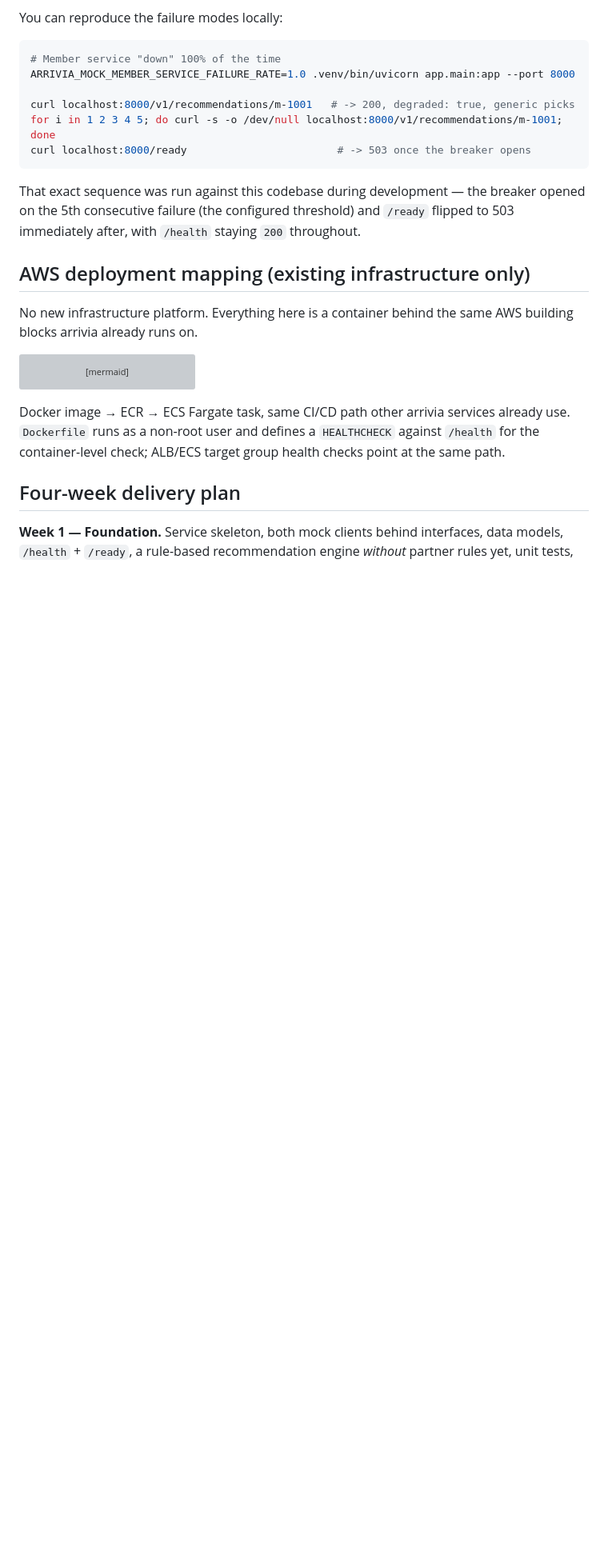
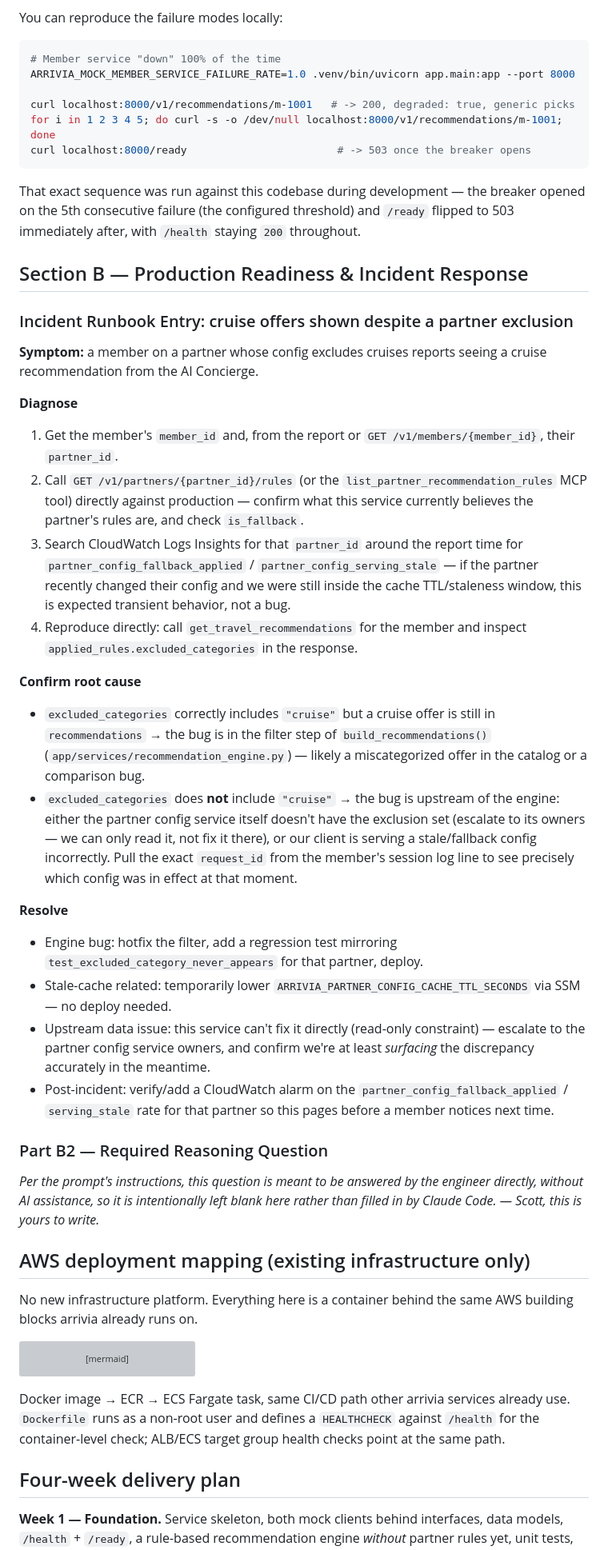
Before and after one commit to gedman4b/ProvnChallenge, a Markdown page: README.md, the part around one of its changes. Shown at 80% size. Rendered like a GitHub page; blank space fills up the shorter version; grey boxes are pictures that could not be loaded.

```diff
--- a/README.md
+++ b/README.md
@@ -186,6 +236,59 @@ breaker opened on the 5th consecutive failure (the configured threshold)
 and `/ready` flipped to 503 immediately after, with `/health` staying `200`
 throughout.
 
+## Section B — Production Readiness & Incident Response
+
+### Incident Runbook Entry: cruise offers shown despite a partner exclusion
+
+**Symptom:** a member on a partner whose config excludes cruises reports
+seeing a cruise recommendation from the AI Concierge.
+
+**Diagnose**
+1. Get the member's `member_id` and, from the report or
+   `GET /v1/members/{member_id}`, their `partner_id`.
+2. Call `GET /v1/partners/{partner_id}/rules` (or the
+   `list_partner_recommendation_rules` MCP tool) directly against
+   production — confirm what this service currently believes the partner's
+   rules are, and check `is_fallback`.
+3. Search CloudWatch Logs Insights for that `partner_id` around the report
+   time for `partner_config_fallback_applied` / `partner_config_serving_stale`
+   — if the partner recently changed their config and we were still inside
+   the cache TTL/staleness window, this is expected transient behavior, not
+   a bug.
+4. Reproduce directly: call `get_travel_recommendations` for the member and
+   inspect `applied_rules.excluded_categories` in the response.
+
+**Confirm root cause**
+- `excluded_categories` correctly includes `"cruise"` but a cruise offer is
+  still in `recommendations` → the bug is in the filter step of
+  `build_recommendations()` (`app/services/recommendation_engine.py`) —
+  likely a miscategorized offer in the catalog or a comparison bug.
+- `excluded_categories` does **not** include `"cruise"` → the bug is
+  upstream of the engine: either the partner config service itself doesn't
+  have the exclusion set (escalate to its owners — we can only read it, not
+  fix it there), or our client is serving a stale/fallback config
+  incorrectly. Pull the exact `request_id` from the member's session log
+  line to see precisely which config was in effect at that moment.
+
+**Resolve**
+- Engine bug: hotfix the filter, add a regression test mirroring
+  `test_excluded_category_never_appears` for that partner, deploy.
+- Stale-cache related: temporarily lower
+  `ARRIVIA_PARTNER_CONFIG_CACHE_TTL_SECONDS` via SSM — no deploy needed.
+- Upstream data issue: this service can't fix it directly (read-only
+  constraint) — escalate to the partner config service owners, and confirm
+  we're at least *surfacing* the discrepancy accurately in the meantime.
+- Post-incident: verify/add a CloudWatch alarm on the
+  `partner_config_fallback_applied` / `serving_stale` rate for that partner
+  so this pages before a member notices next time.
+
+### Part B2 — Required Reasoning Question
+
+_Per the prompt's instructions, this question is meant to be answered by
+the engineer directly, without AI assistance, so it is intentionally left
+blank here rather than filled in by Claude Code. — Scott, this is yours to
+write._
+
 ## AWS deployment mapping (existing infrastructure only)
 
 No new infrastructure platform. Everything here is a container behind the
```
Also changed, not shown: other parts of README.md (+98 -42 lines).
